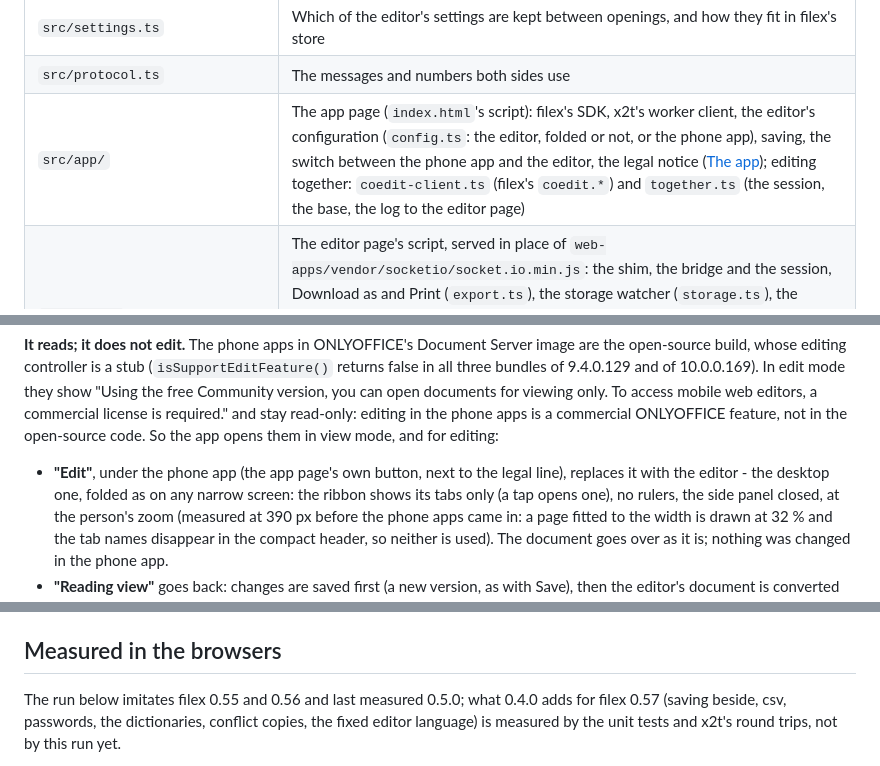
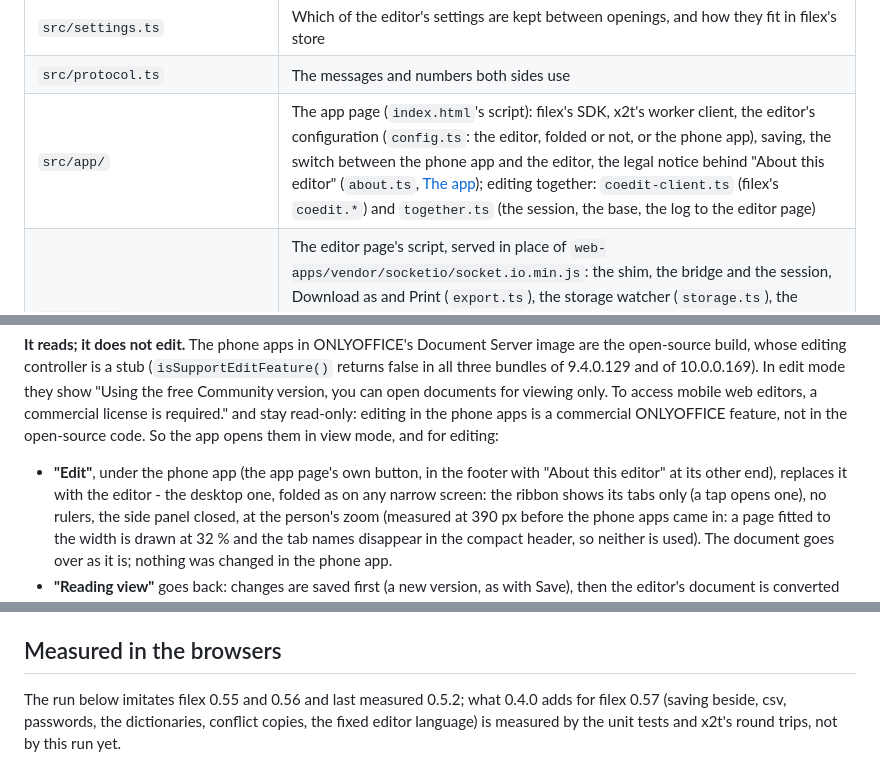
Before and after one commit to BRF-Tech/filex-office-editor, a Markdown page: README.md, 3 parts joined by grey strips. Drawn GitHub-style.

```diff
--- a/README.md
+++ b/README.md
@@ -361,7 +363,7 @@ dictionaries - filex 0.57's.
 | `src/formats.ts` | What Download as and Print can make here: the formats x2t writes, by the editor's file type, the encodings it writes a txt or csv in, and what was measured to be left out |
 | `src/settings.ts` | Which of the editor's settings are kept between openings, and how they fit in filex's store |
 | `src/protocol.ts` | The messages and numbers both sides use |
-| `src/app/` | The app page (`index.html`'s script): filex's SDK, x2t's worker client, the editor's configuration (`config.ts`: the editor, folded or not, or the phone app), saving, the switch between the phone app and the editor, the legal notice ([The app](#the-app)); editing together: `coedit-client.ts` (filex's `coedit.*`) and `together.ts` (the session, the base, the log to the editor page) |
+| `src/app/` | The app page (`index.html`'s script): filex's SDK, x2t's worker client, the editor's configuration (`config.ts`: the editor, folded or not, or the phone app), saving, the switch between the phone app and the editor, the legal notice behind "About this editor" (`about.ts`, [The app](#the-app)); editing together: `coedit-client.ts` (filex's `coedit.*`) and `together.ts` (the session, the base, the log to the editor page) |
 | `src/frame/` | The editor page's script, served in place of `web-apps/vendor/socketio/socket.io.min.js`: the shim, the bridge and the session, Download as and Print (`export.ts`), the storage watcher (`storage.ts`), the phone app's wait for the kept settings (`hold.ts`), and the few things the editor needs under filex's sandbox ([The app](#the-app)); `sdk.ts` and `requests.ts` find what 10.0's renamed sdkjs no longer names, or take part at the editor's own requests (its font files, an image upload) |
 | `src/frame-protocol.ts`, `src/origin.ts` | What the two pages say to each other; the editor's messages under opaque origins |
 | `src/worker/x2t-worker.ts` | The converter's worker: loads x2t and converts one document at a time; when x2t stops it says so once, with why, and converts nothing more - the app page's client (`src/app/x2t-client.ts`) then starts a new one, and ends one that does not finish in time ([When x2t stops](#when-x2t-stops)) |
@@ -1218,8 +1232,8 @@ license is required." and stay read-only: editing in the phone apps is a
 commercial ONLYOFFICE feature, not in the open-source code. So the app
 opens them in view mode, and for editing:
 
-- **"Edit"**, under the phone app (the app page's own button, next to the
-  legal line), replaces it with the editor - the desktop one, folded as on
+- **"Edit"**, under the phone app (the app page's own button, in the footer
+  with "About this editor" at its other end), replaces it with the editor - the desktop one, folded as on
   any narrow screen: the ribbon shows its tabs only (a tap opens one), no
   rulers, the side panel closed, at the person's zoom (measured at 390 px
   before the phone apps came in: a page fitted to the width is drawn at
@@ -1363,7 +1377,7 @@ gives filex, row by row: [docs/PARITY.md](docs/PARITY.md)):
 
 ## Measured in the browsers
 
-The run below imitates filex 0.55 and 0.56 and last measured 0.5.0; what
+The run below imitates filex 0.55 and 0.56 and last measured 0.5.2; what
 0.4.0 adds for filex 0.57 (saving beside, csv, passwords, the dictionaries,
 conflict copies, the fixed editor language) is measured by the unit tests
 and x2t's round trips, not by this run yet.
```
Also changed, not shown: other parts of README.md (+54 -11 lines), CHANGELOG.md (+28 -0 lines), docs/PARITY.md (+1 -1 lines), docs/screenshots/about.png (added), docs/screenshots/editing.png, docs/screenshots/phone-editing.png, docs/screenshots/phone-reading.png, docs/screenshots/presentation.png, docs/screenshots/spreadsheet-dark.png, 11 other files.
